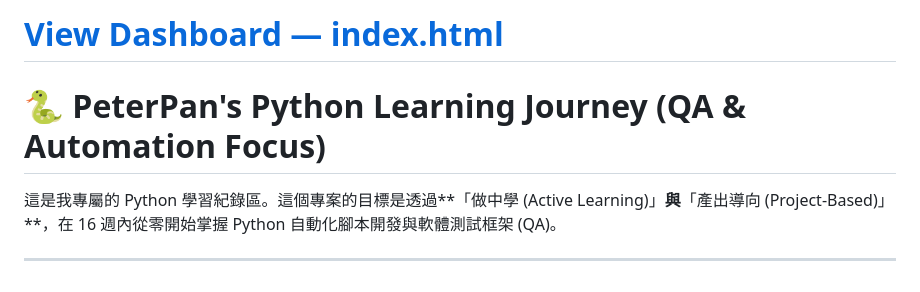
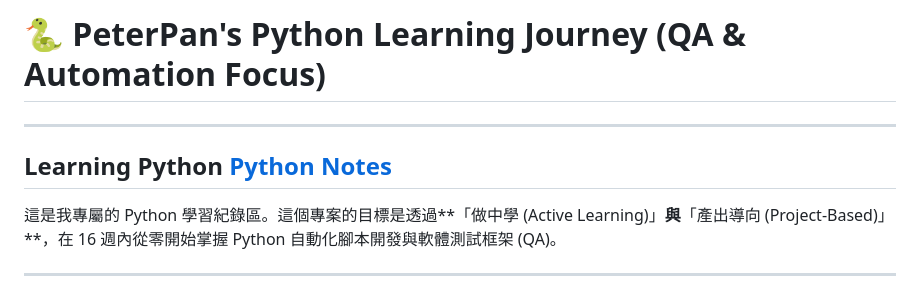
Before and after one commit to RookiePanIsLearning/Python_Learning, a Markdown page: README.md, the part around the change. Drawn GitHub-style.

Commit message:
feat: add index url to readme.md, In order to improve User Experience.

```diff
--- a/README.md
+++ b/README.md
@@ -1,6 +1,8 @@
-# [View Dashboard — index.html](./index.html)
+# 🐍 PeterPan's Python Learning Journey (QA & Automation Focus)
 
-# 🐍 PeterPan's Python Learning Journey (QA & Automation Focus)
+---
+Learning Python [Python Notes](https://rookiepanislearning.github.io/Python_Learning/)
+---
 
 這是我專屬的 Python 學習紀錄區。這個專案的目標是透過**「做中學 (Active Learning)」**與**「產出導向 (Project-Based)」**，在 16 週內從零開始掌握 Python 自動化腳本開發與軟體測試框架 (QA)。
 
```
